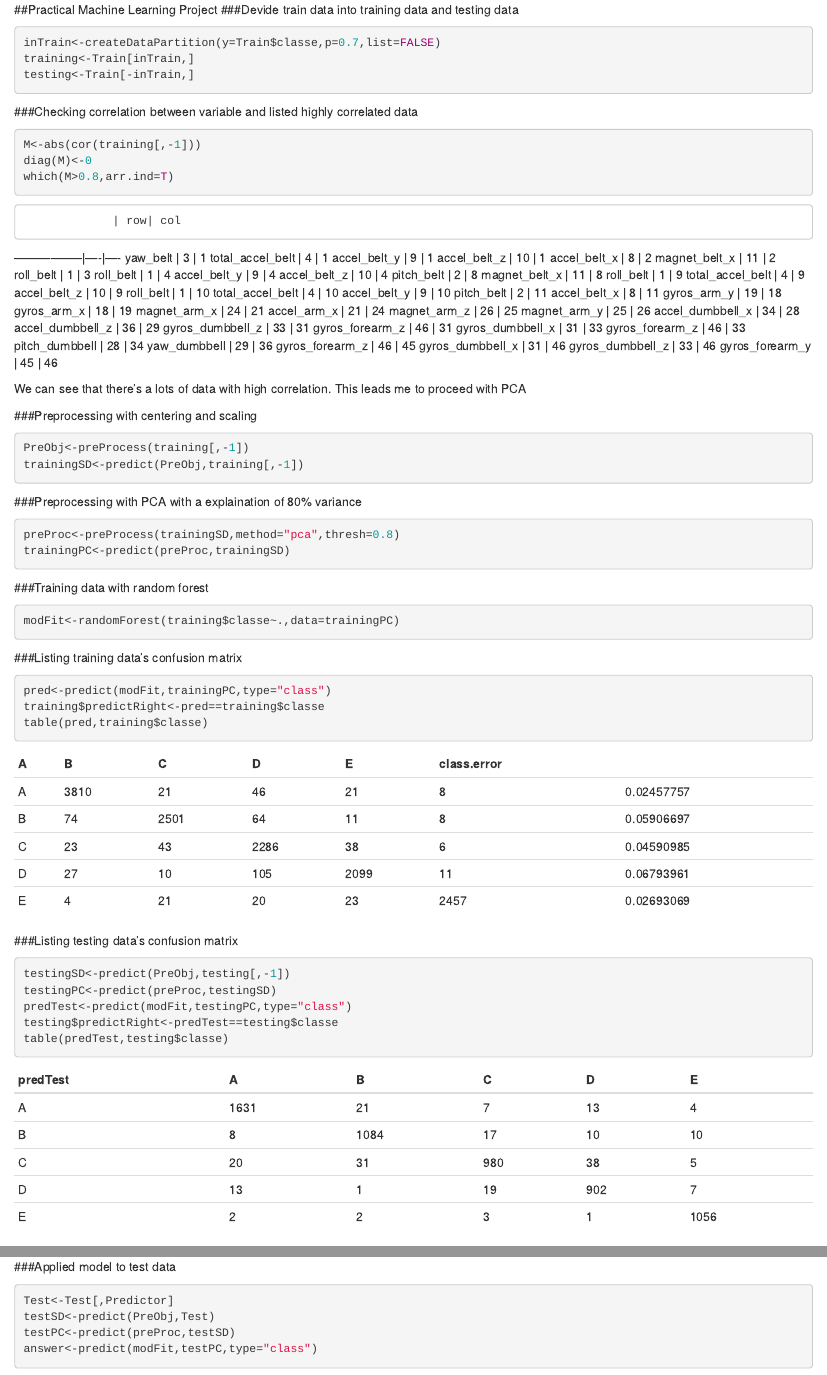
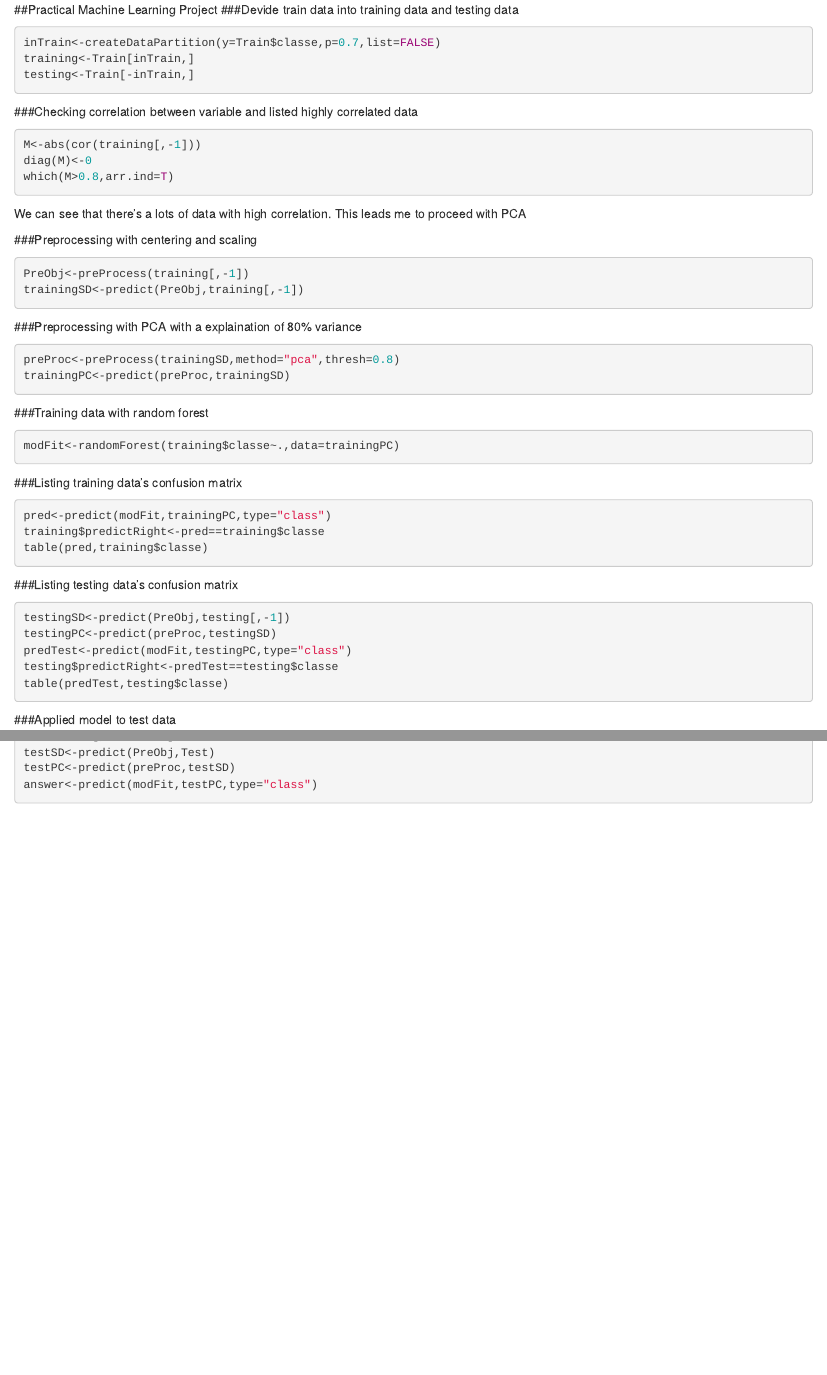
Before and after one commit to lcytony/PracticalMachineLearning, an R Markdown document (Model.rmd): the page in a window 1100 px wide, from its top, and a second part further down, joined at a grey line. Rendered offline with R 4.5, knitr and Pandoc, with nearby package versions; the code chunks are not run, so their results and figures are left out.

Commit message:
Model HTML

````diff
--- a/Model.rmd
+++ b/Model.rmd
@@ -11,46 +11,6 @@ M<-abs(cor(training[,-1]))
 diag(M)<-0
 which(M>0.8,arr.ind=T)
 ```
-                 | row| col
------------------|----|----
-yaw_belt         |  3 |  1
-total_accel_belt |  4 |  1
-accel_belt_y     |  9 |  1
-accel_belt_z     | 10 |  1
-accel_belt_x     |  8 |  2
-magnet_belt_x    | 11 |  2
-roll_belt        |  1 |  3
-roll_belt        |  1 |  4
-accel_belt_y     |  9 |  4
-accel_belt_z     | 10 |  4
-pitch_belt       |  2 |  8
-magnet_belt_x    | 11 |  8
-roll_belt        |  1 |  9
-total_accel_belt |  4 |  9
-accel_belt_z     | 10 |  9
-roll_belt        |  1 | 10
-total_accel_belt |  4 | 10
-accel_belt_y     |  9 | 10
-pitch_belt       |  2 | 11
-accel_belt_x     |  8 | 11
-gyros_arm_y      | 19 | 18
-gyros_arm_x      | 18 | 19
-magnet_arm_x     | 24 | 21
-accel_arm_x      | 21 | 24
-magnet_arm_z     | 26 | 25
-magnet_arm_y     | 25 | 26
-accel_dumbbell_x | 34 | 28
-accel_dumbbell_z | 36 | 29
-gyros_dumbbell_z | 33 | 31
-gyros_forearm_z  | 46 | 31
-gyros_dumbbell_x | 31 | 33
-gyros_forearm_z  | 46 | 33
-pitch_dumbbell   | 28 | 34
-yaw_dumbbell     | 29 | 36
-gyros_forearm_z  | 46 | 45
-gyros_dumbbell_x | 31 | 46
-gyros_dumbbell_z | 33 | 46
-gyros_forearm_y  | 45 | 46
 
 We can see that there's a lots of data with high correlation. This leads me to proceed with PCA
 
@@ -74,15 +34,6 @@ pred<-predict(modFit,trainingPC,type="class")
 training$predictRight<-pred==training$classe
 table(pred,training$classe)
 ```
-
-
-   |  A  |   B |  C  |  D  |  E   | class.error
----|-----|-----|-----|-----|------|----------
-A  |3810 |  21 |  46 |  21 |   8  |0.02457757
-B  |  74 |2501 |  64 |  11 |   8  |0.05906697
-C  |  23 |  43 |2286 |  38 |   6  |0.04590985
-D  |  27 |  10 | 105 |2099 |  11  |0.06793961
-E  |   4 |  21 |  20 |  23 |2457  |0.02693069
 ###Listing testing data's confusion matrix
 ```{r}
 testingSD<-predict(PreObj,testing[,-1])
@@ -91,14 +42,6 @@ predTest<-predict(modFit,testingPC,type="class")
 testing$predictRight<-predTest==testing$classe
 table(predTest,testing$classe)
 ```
-
-predTest |  A  |  B  |  C  |  D  |  E
----------|-----|-----|-----|-----|-----
-       A |1631 |  21 |   7 |  13 |   4
-       B |   8 |1084 |  17 |  10 |  10
-       C |  20 |  31 | 980 |  38 |   5
-       D |  13 |   1 |  19 | 902 |   7
-       E |   2 |   2 |   3 |   1 |1056
 ###Applied model to test data
 ```{r}
 Test<-Test[,Predictor]
````
Also changed, not shown: model.html (added), model.md (added).
